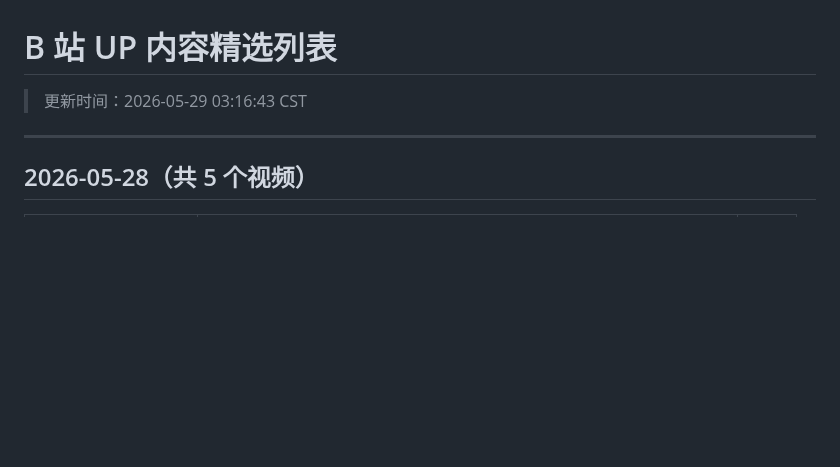
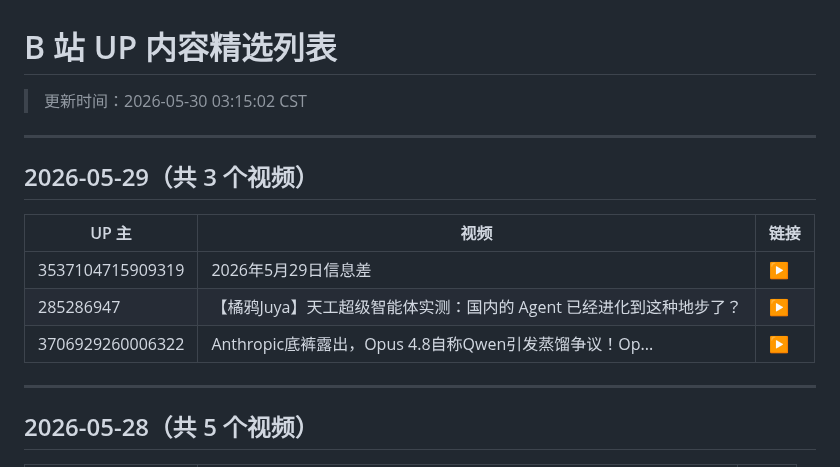
Before and after one commit to WinriseF/blog-img, a Markdown page: news/bili/list.md, the part around the change. GitHub-like rendering; blank space fills up the shorter version.

Commit message:
chore(news): update bili reports

```diff
--- a/news/bili/list.md
+++ b/news/bili/list.md
@@ -1,5 +1,15 @@
 # B 站 UP 内容精选列表
-> 更新时间：2026-05-29 03:16:43 CST
+> 更新时间：2026-05-30 03:15:02 CST
+
+---
+
+## 2026-05-29（共 3 个视频）
+
+| UP 主 | 视频 | 链接 |
+|-------|------|------|
+| 3537104715909319 | 2026年5月29日信息差 | [▶](https://www.bilibili.com/video/BV1LAVh6UEzA) |
+| 285286947 | 【橘鸦Juya】天工超级智能体实测：国内的 Agent 已经进化到这种地步了？ | [▶](https://www.bilibili.com/video/BV1WCVt69E7f) |
+| 3706929260006322 | Anthropic底裤露出，Opus 4.8自称Qwen引发蒸馏争议！Op... | [▶](https://www.bilibili.com/video/BV1biV86TEzG) |
 
 ---
 
```
Also changed, not shown: news/bili/2026-05-29.md (added, +41 -0 lines).
